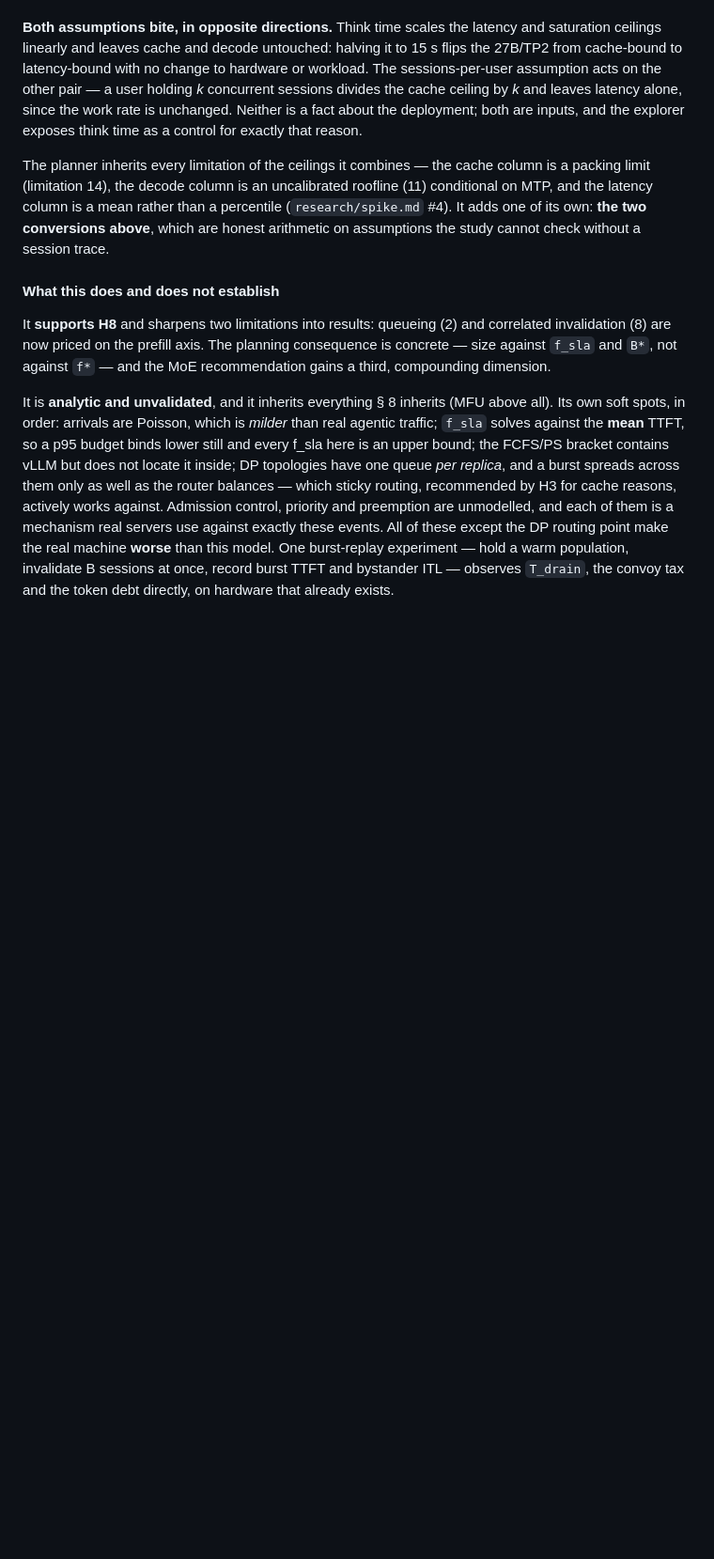
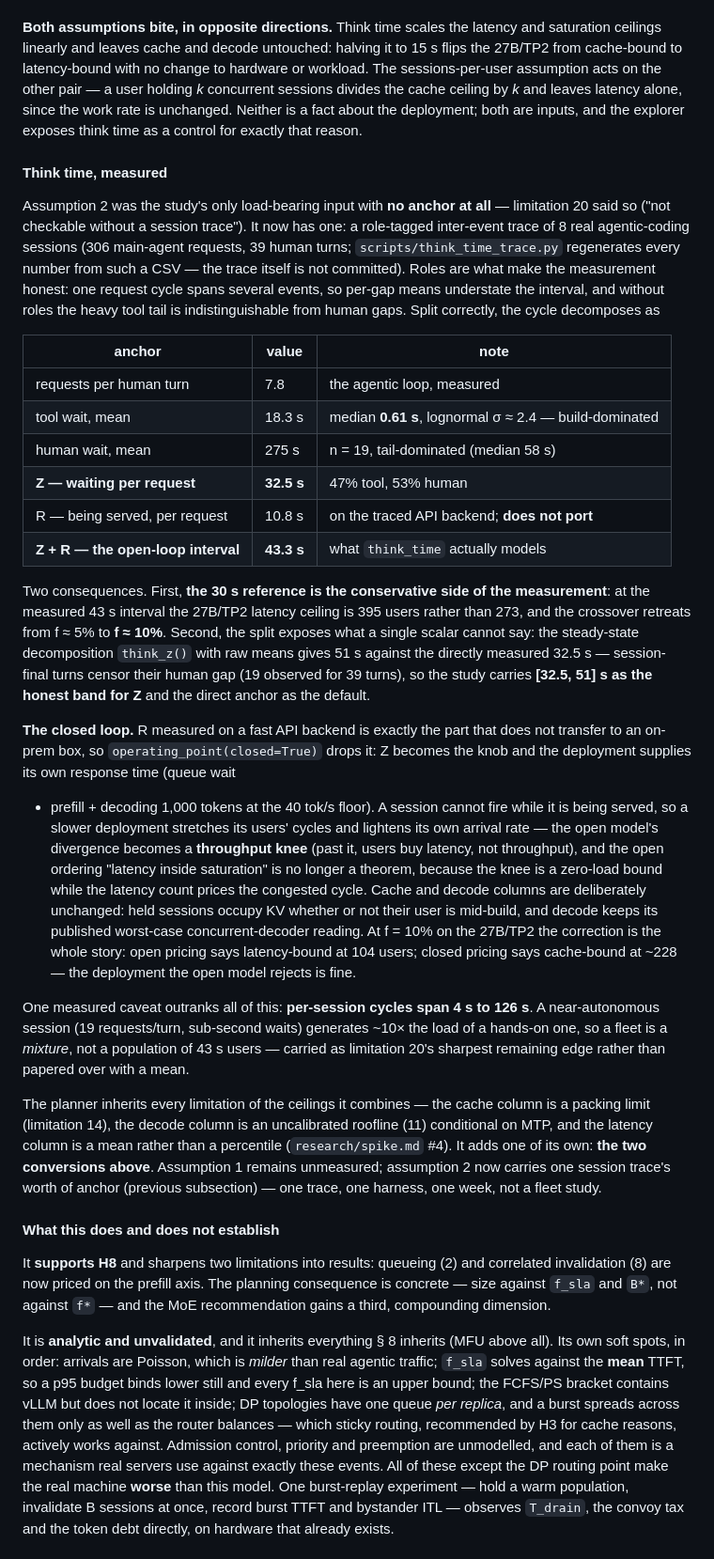
Before and after one commit to T0mSIlver/working-set, a Markdown page: docs/scenarios.md, the part around one of its changes. Shown at 94% size. Drawn GitHub-style; blank space fills up the shorter version.

```diff
--- a/docs/scenarios.md
+++ b/docs/scenarios.md
@@ -935,12 +941,63 @@ latency alone, since the work rate is unchanged. Neither is a fact about the
 deployment; both are inputs, and the explorer exposes think time as a control for
 exactly that reason.
 
+#### Think time, measured
+
+Assumption 2 was the study's only load-bearing input with **no anchor at all** —
+limitation 20 said so ("not checkable without a session trace"). It now has one:
+a role-tagged inter-event trace of 8 real agentic-coding sessions (306 main-agent
+requests, 39 human turns; `scripts/think_time_trace.py` regenerates every number
+from such a CSV — the trace itself is not committed). Roles are what make the
+measurement honest: one request cycle spans several events, so per-gap means
+understate the interval, and without roles the heavy tool tail is
+indistinguishable from human gaps. Split correctly, the cycle decomposes as
+
+| anchor | value | note |
+| --- | --- | --- |
+| requests per human turn | 7.8 | the agentic loop, measured |
+| tool wait, mean | 18.3 s | median **0.61 s**, lognormal σ ≈ 2.4 — build-dominated |
+| human wait, mean | 275 s | n = 19, tail-dominated (median 58 s) |
+| **Z — waiting per request** | **32.5 s** | 47% tool, 53% human |
+| R — being served, per request | 10.8 s | on the traced API backend; **does not port** |
+| **Z + R — the open-loop interval** | **43.3 s** | what `think_time` actually models |
+
+Two consequences. First, **the 30 s reference is the conservative side of the
+measurement**: at the measured 43 s interval the 27B/TP2 latency ceiling is 395
+users rather than 273, and the crossover retreats from f ≈ 5% to **f ≈ 10%**.
+Second, the split exposes what a single scalar cannot say: the steady-state
+decomposition `think_z()` with raw means gives 51 s against the directly
+measured 32.5 s — session-final turns censor their human gap (19 observed for
+39 turns), so the study carries **[32.5, 51] s as the honest band for Z** and
+the direct anchor as the default.
+
+**The closed loop.** R measured on a fast API backend is exactly the part that
+does not transfer to an on-prem box, so `operating_point(closed=True)` drops it:
+Z becomes the knob and the deployment supplies its own response time (queue wait
++ prefill + decoding 1,000 tokens at the 40 tok/s floor). A session cannot fire
+while it is being served, so a slower deployment stretches its users' cycles and
+lightens its own arrival rate — the open model's divergence becomes a
+**throughput knee** (past it, users buy latency, not throughput), and the open
+ordering "latency inside saturation" is no longer a theorem, because the knee is
+a zero-load bound while the latency count prices the congested cycle. Cache and
+decode columns are deliberately unchanged: held sessions occupy KV whether or
+not their user is mid-build, and decode keeps its published worst-case
+concurrent-decoder reading. At f = 10% on the 27B/TP2 the correction is the
+whole story: open pricing says latency-bound at 104 users; closed pricing says
+cache-bound at ~228 — the deployment the open model rejects is fine.
+
+One measured caveat outranks all of this: **per-session cycles span 4 s to
+126 s**. A near-autonomous session (19 requests/turn, sub-second waits)
+generates ~10× the load of a hands-on one, so a fleet is a *mixture*, not a
+population of 43 s users — carried as limitation 20's sharpest remaining edge
+rather than papered over with a mean.
+
 The planner inherits every limitation of the ceilings it combines — the cache
 column is a packing limit (limitation 14), the decode column is an uncalibrated
 roofline (11) conditional on MTP, and the latency column is a mean rather than a
 percentile (`research/spike.md` #4). It adds one of its own: **the two
-conversions above**, which are honest arithmetic on assumptions the study cannot
-check without a session trace.
+conversions above**. Assumption 1 remains unmeasured; assumption 2 now carries
+one session trace's worth of anchor (previous subsection) — one trace, one
+harness, one week, not a fleet study.
 
 #### What this does and does not establish
 
```
Also changed, not shown: other parts of docs/scenarios.md (+47 -31 lines), figures/scenario_binding_map.png, 5 other files.
